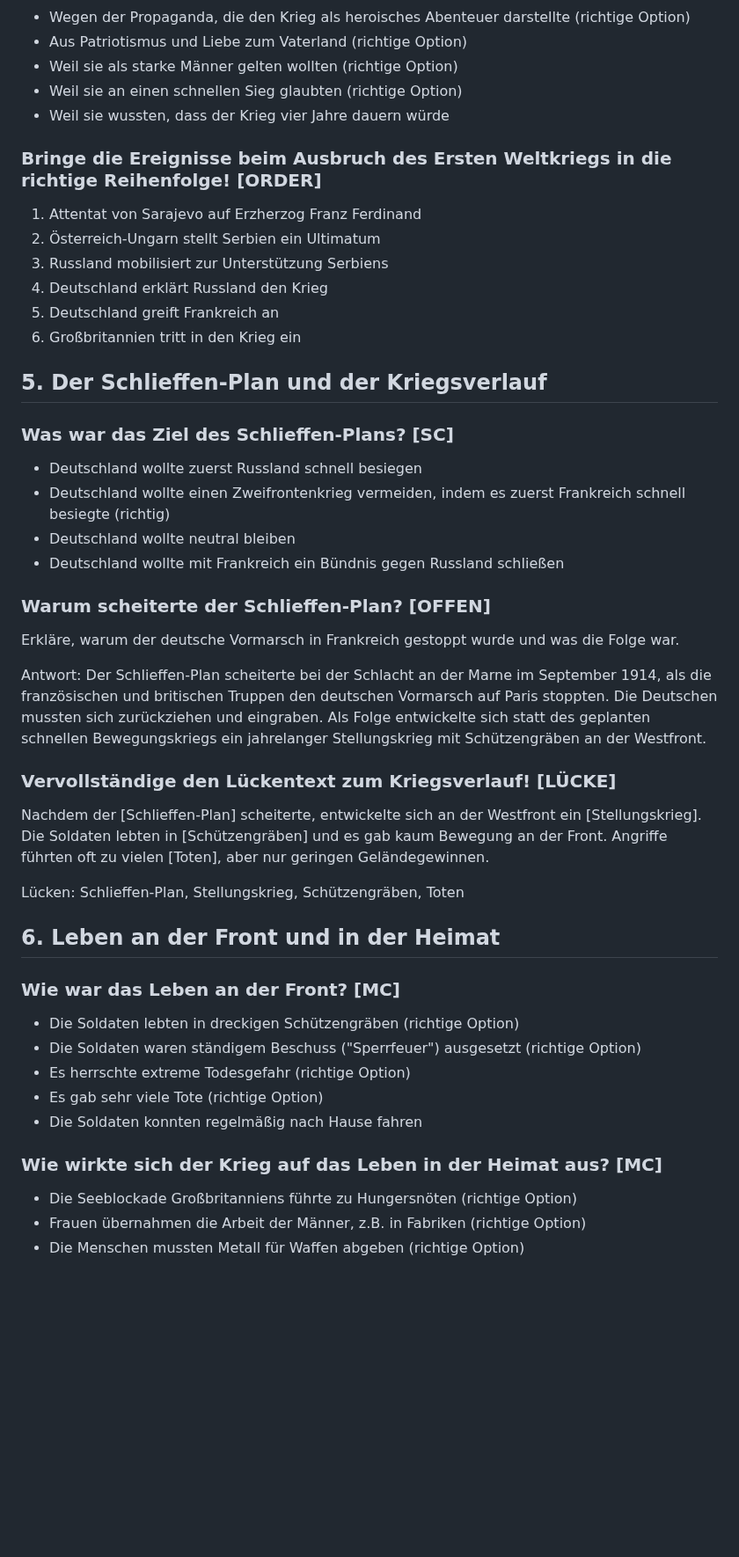
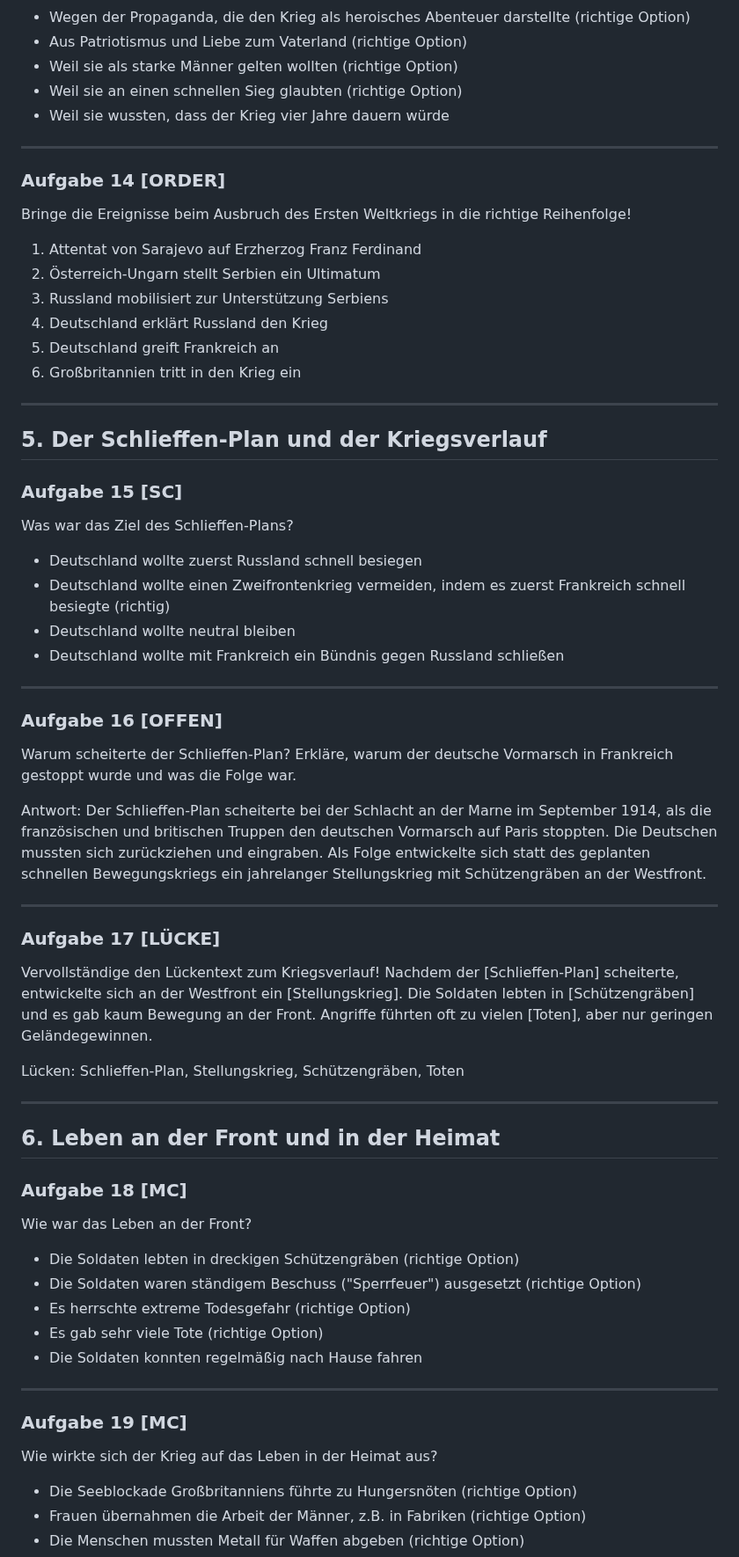
Before and after one commit to Silas-Hartmann/Silas-Hartmann.github.io, a Markdown page: GPG_7/Übungsblatt-1.Weltkrieg.md, the part around one of its changes. Shown at 88% size. Drawn GitHub-style; blank space fills up the shorter version.

```diff
--- a/GPG_7/Übungsblatt-1.Weltkrieg.md
+++ b/GPG_7/Übungsblatt-1.Weltkrieg.md
@@ -103,7 +128,9 @@ Lücken: Dreibund, Österreich-Ungarn, Triple Entente, Frankreich
 - Weil sie an einen schnellen Sieg glaubten (richtige Option)
 - Weil sie wussten, dass der Krieg vier Jahre dauern würde
 
-### Bringe die Ereignisse beim Ausbruch des Ersten Weltkriegs in die richtige Reihenfolge! [ORDER]
+---
+### Aufgabe 14 [ORDER]
+Bringe die Ereignisse beim Ausbruch des Ersten Weltkriegs in die richtige Reihenfolge!
 1. Attentat von Sarajevo auf Erzherzog Franz Ferdinand
 2. Österreich-Ungarn stellt Serbien ein Ultimatum
 3. Russland mobilisiert zur Unterstützung Serbiens
@@ -111,34 +138,44 @@ Lücken: Dreibund, Österreich-Ungarn, Triple Entente, Frankreich
 5. Deutschland greift Frankreich an
 6. Großbritannien tritt in den Krieg ein
 
+---
 ## 5. Der Schlieffen-Plan und der Kriegsverlauf
 
-### Was war das Ziel des Schlieffen-Plans? [SC]
+### Aufgabe 15 [SC]
+Was war das Ziel des Schlieffen-Plans?
 - Deutschland wollte zuerst Russland schnell besiegen
 - Deutschland wollte einen Zweifrontenkrieg vermeiden, indem es zuerst Frankreich schnell besiegte (richtig)
 - Deutschland wollte neutral bleiben
 - Deutschland wollte mit Frankreich ein Bündnis gegen Russland schließen
 
-### Warum scheiterte der Schlieffen-Plan? [OFFEN]
+---
+### Aufgabe 16 [OFFEN]
+Warum scheiterte der Schlieffen-Plan?
 Erkläre, warum der deutsche Vormarsch in Frankreich gestoppt wurde und was die Folge war.
 
 Antwort: Der Schlieffen-Plan scheiterte bei der Schlacht an der Marne im September 1914, als die französischen und britischen Truppen den deutschen Vormarsch auf Paris stoppten. Die Deutschen mussten sich zurückziehen und eingraben. Als Folge entwickelte sich statt des geplanten schnellen Bewegungskriegs ein jahrelanger Stellungskrieg mit Schützengräben an der Westfront.
 
-### Vervollständige den Lückentext zum Kriegsverlauf! [LÜCKE]
+---
+### Aufgabe 17 [LÜCKE]
+Vervollständige den Lückentext zum Kriegsverlauf!
 Nachdem der [Schlieffen-Plan] scheiterte, entwickelte sich an der Westfront ein [Stellungskrieg]. Die Soldaten lebten in [Schützengräben] und es gab kaum Bewegung an der Front. Angriffe führten oft zu vielen [Toten], aber nur geringen Geländegewinnen.
 
 Lücken: Schlieffen-Plan, Stellungskrieg, Schützengräben, Toten
 
+---
 ## 6. Leben an der Front und in der Heimat
 
-### Wie war das Leben an der Front? [MC]
+### Aufgabe 18 [MC]
+Wie war das Leben an der Front?
 - Die Soldaten lebten in dreckigen Schützengräben (richtige Option)
 - Die Soldaten waren ständigem Beschuss ("Sperrfeuer") ausgesetzt (richtige Option)
 - Es herrschte extreme Todesgefahr (richtige Option)
 - Es gab sehr viele Tote (richtige Option)
 - Die Soldaten konnten regelmäßig nach Hause fahren
 
-### Wie wirkte sich der Krieg auf das Leben in der Heimat aus? [MC]
+---
+### Aufgabe 19 [MC]
+Wie wirkte sich der Krieg auf das Leben in der Heimat aus?
 - Die Seeblockade Großbritanniens führte zu Hungersnöten (richtige Option)
 - Frauen übernahmen die Arbeit der Männer, z.B. in Fabriken (richtige Option)
 - Die Menschen mussten Metall für Waffen abgeben (richtige Option)
```
Also changed, not shown: other parts of GPG_7/Übungsblatt-1.Weltkrieg.md (+60 -20 lines).
